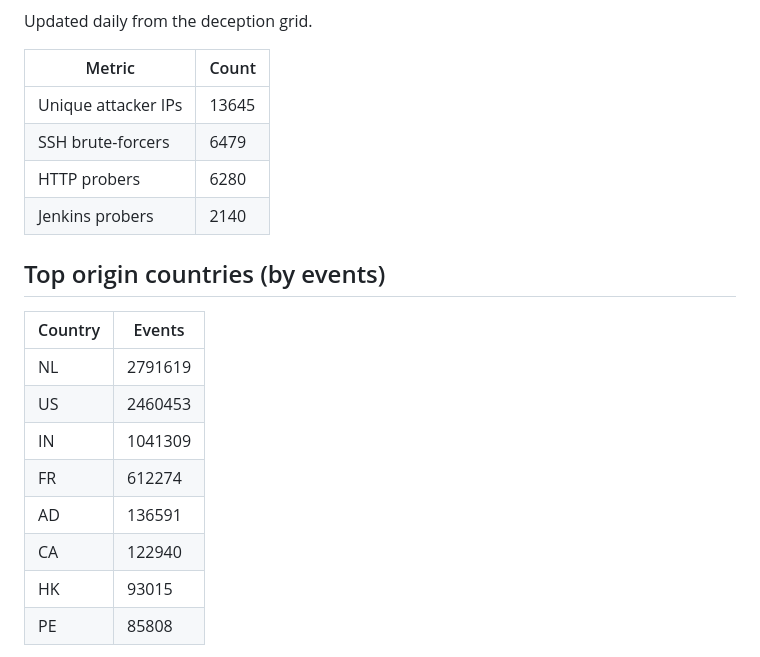
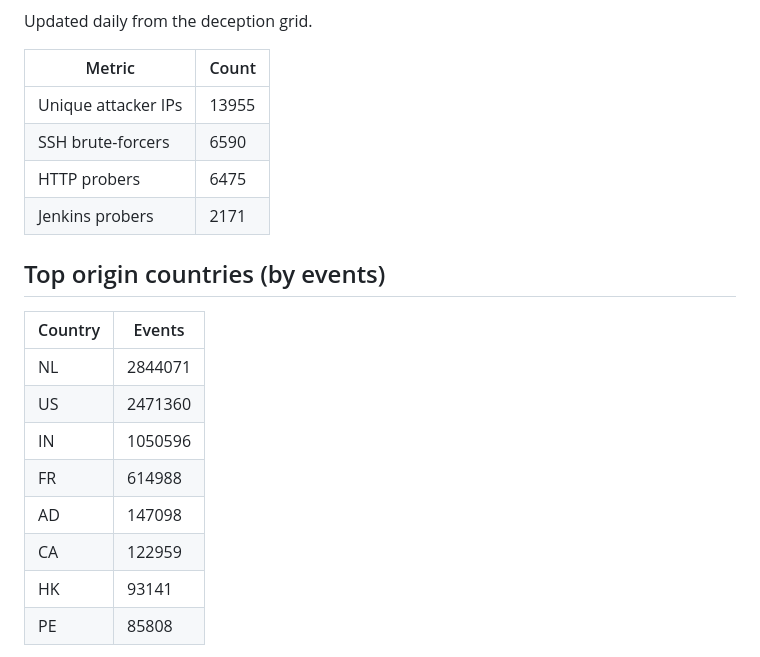
Before and after one commit to nawabs11/terrarium, a Markdown page: MAP.md, the part around one of its changes. Rendered like a GitHub page.

Commit message:
Daily feed update: 2026-11-09

```diff
--- a/MAP.md
+++ b/MAP.md
@@ -6,21 +6,21 @@ Updated daily from the deception grid.
 
 | Metric | Count |
 |---|---|
-| Unique attacker IPs | 13645 |
-| SSH brute-forcers | 6479 |
-| HTTP probers | 6280 |
-| Jenkins probers | 2140 |
+| Unique attacker IPs | 13955 |
+| SSH brute-forcers | 6590 |
+| HTTP probers | 6475 |
+| Jenkins probers | 2171 |
 
 ## Top origin countries (by events)
 
 | Country | Events |
 |---|---|
-| NL | 2791619 |
-| US | 2460453 |
-| IN | 1041309 |
-| FR | 612274 |
-| AD | 136591 |
-| CA | 122940 |
-| HK | 93015 |
+| NL | 2844071 |
+| US | 2471360 |
+| IN | 1050596 |
+| FR | 614988 |
+| AD | 147098 |
+| CA | 122959 |
+| HK | 93141 |
 | PE | 85808 |
 
```
Also changed, not shown: other parts of MAP.md (+1 -1 lines), README.md (+3 -3 lines), assets/map.png, 11 other files.
